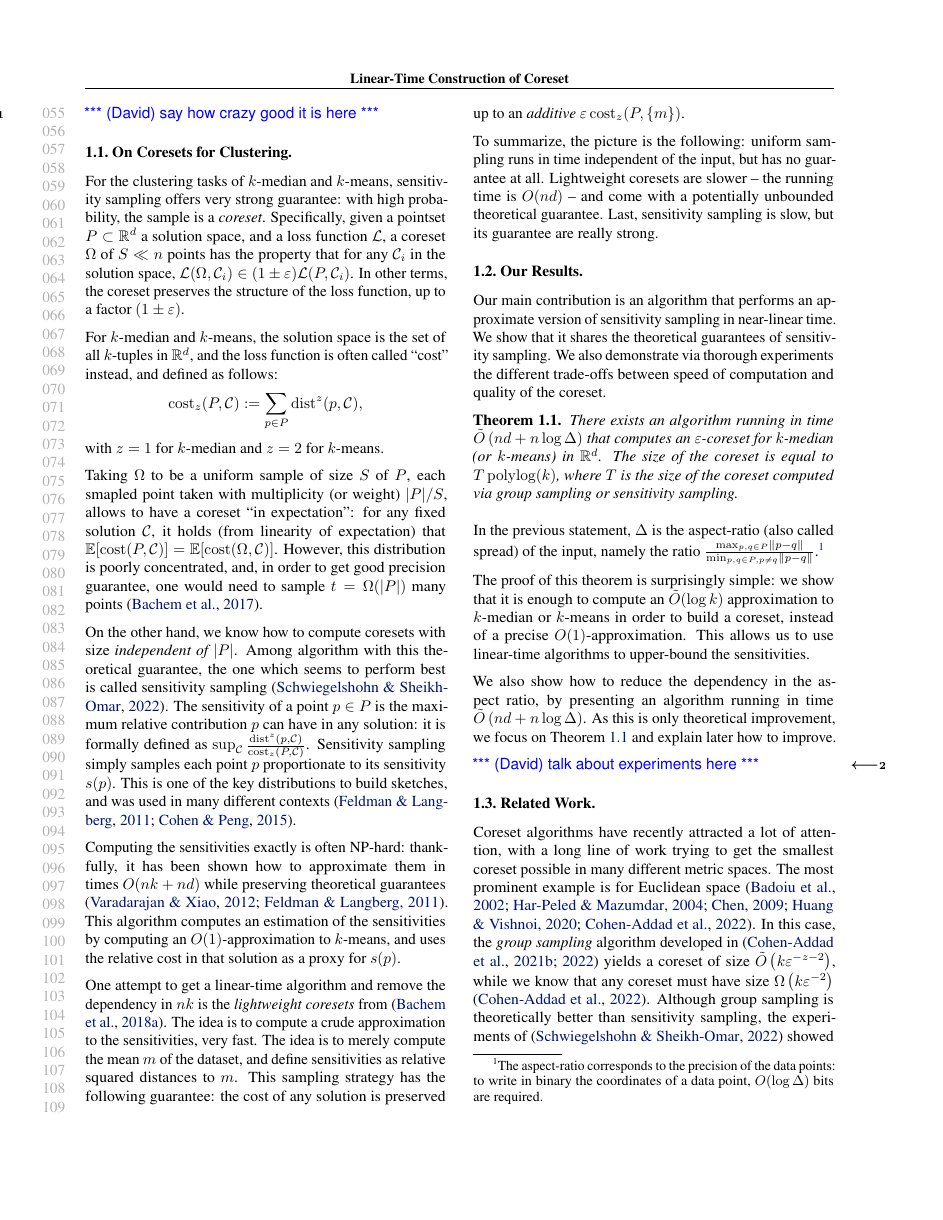
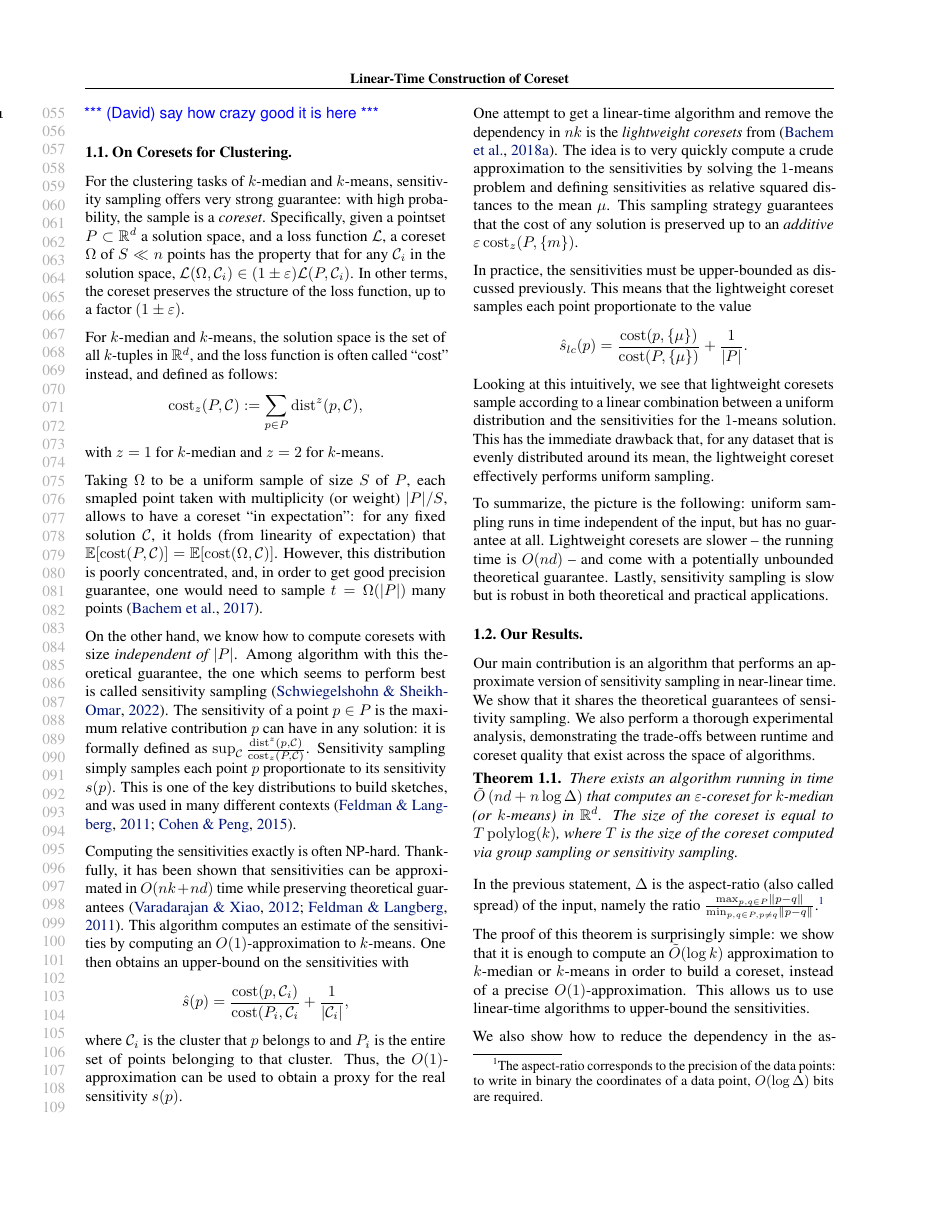
Before and after one commit to riccardo-torlaini/Fast-Coreset-Generation, a LaTeX paper (tex/main.tex, which reads tex/introduction.tex): page 2 of 12. Compiled offline with pdfLaTeX.

Commit message:
Fixed up some wording in intro

```diff
--- a/tex/introduction.tex
+++ b/tex/introduction.tex
@@ -45,17 +45,34 @@ with $z=1$ for $k$-median and $z=2$ for $k$-means.
 Taking $\coreset$ to be a uniform sample of size $S$ of $P$, each smapled point taken with multiplicity (or weight) $|P|/S$, allows to have a coreset ``in expectation": for any fixed solution $\calC$, it holds (from linearity of expectation) that $\E[\cost(P, \calC)] = \E[\cost(\Omega, \calC)]$. However, this distribution is poorly concentrated, and, in order to get good precision guarantee, one would need to sample $t = \Omega(|P|)$ many points \cite{bachem2017practical}.
 
 
-On the other hand, we know how to compute coresets with size \textit{independent of $|P|$}. Among algorithm with this theoretical guarantee, the one which seems to perform best is called sensitivity sampling \cite{chrisESA}.
-The sensitivity of a point $p \in P$ is the maximum relative contribution $p$ can have in any solution: it is formally defined as $\sup_{\calC} \frac{\dist^z(p, \calC)}{\cost_z(P, \calC)}$.
-Sensitivity sampling simply samples each point $p$ proportionate to its sensitivity $s(p)$. This is one of the key distributions to build sketches, and was used in many different contexts \cite{FeldmanL11, CohenP15}.
+On the other hand, we know how to compute coresets with size \textit{independent of $|P|$}. Among algorithm with this theoretical guarantee, the one which seems
+to perform best is called sensitivity sampling \cite{chrisESA}.  The sensitivity of a point $p \in P$ is the maximum relative contribution $p$ can have in any
+solution: it is formally defined as $\sup_{\calC} \frac{\dist^z(p, \calC)}{\cost_z(P, \calC)}$.  Sensitivity sampling simply samples each point $p$
+proportionate to its sensitivity $s(p)$. This is one of the key distributions to build sketches, and was used in many different contexts \cite{FeldmanL11,
+CohenP15}.
 
-Computing the sensitivities exactly is often NP-hard: thankfully, it has been shown how to approximate them in times $O(nk+nd)$ while preserving theoretical guarantees \cite{varadarajan12,FeldmanL11}.
-This algorithm computes an estimation of the sensitivities by computing an $O(1)$-approximation to $k$-means, and uses the relative cost in that solution as a proxy for $s(p)$.
+Computing the sensitivities exactly is often NP-hard. Thankfully, it has been shown that sensitivities can be approximated in $O(nk+nd)$ time while preserving
+theoretical guarantees \cite{varadarajan12,FeldmanL11}.  This algorithm computes an estimate of the sensitivities by computing an $O(1)$-approximation to
+$k$-means. One then obtains an upper-bound on the sensitivities with
+\[ \hat{s}(p) = \dfrac{\cost(p, \calC_i)}{\cost(P_{i}, \calC_i} + \dfrac{1}{|\calC_i|}, \]
+where $\calC_i$ is the cluster that $p$ belongs to and $P_{i}$ is the entire set of points belonging to that cluster. Thus, the $O(1)$-approximation can be used
+to obtain a proxy for the real sensitivity $s(p)$.
 
+One attempt to get a linear-time algorithm and remove the dependency in $nk$ is the \emph{lightweight coresets} from \cite{bachem2018scalable}. The idea is to
+very quickly compute a crude approximation to the sensitivities by solving the $1$-means problem and defining sensitivities as relative squared
+distances to the mean $\mu$. This sampling strategy guarantees that the cost of any solution is preserved up to an \textit{additive} $\eps
+\cost_z(P, \{m\})$.
 
-One attempt to get a linear-time algorithm and remove the dependency in $nk$ is the \emph{lightweight coresets} from \cite{bachem2018scalable}. The idea is to compute a crude approximation to the sensitivities, very fast. The idea is to merely compute the mean $m$ of the dataset, and define sensitivities as relative squared distances to $m$. This sampling strategy has the following guarantee: the cost of any solution is preserved up to an \textit{additive} $\eps \cost_z(P, \{m\})$.
+In practice, the sensitivities must be upper-bounded as discussed previously. This means that the lightweight coreset samples each point proportionate to the
+value
+\[ \hat{s}_{lc}(p) = \dfrac{\cost(p, \{\mu\})}{\cost(P, \{\mu\})} + \dfrac{1}{|P|}.\]
+Looking at this intuitively, we see that lightweight coresets sample according to a linear combination between a uniform distribution and the sensitivities for
+the $1$-means solution. This has the immediate drawback that, for any dataset that is evenly distributed around its mean, the lightweight coreset effectively
+performs uniform sampling.
 
-To summarize, the picture is the following: uniform sampling runs in time independent of the input, but has no guarantee at all. Lightweight coresets are slower -- the running time is $O(nd)$ -- and come with a potentially unbounded theoretical guarantee. Last, sensitivity sampling is slow, but its guarantee are really strong.
+To summarize, the picture is the following: uniform sampling runs in time independent of the input, but has no guarantee at all. Lightweight coresets are slower
+-- the running time is $O(nd)$ -- and come with a potentially unbounded theoretical guarantee. Lastly, sensitivity sampling is slow but is robust in both
+theoretical and practical applications.
 
 %having an upper-bound on them is enough to build coreset \cite{varadarajan12}. Furthermore, to compute such an upper-bound, it is enough to compute a bi-criteria approximation, namely a solution that can have $O(k)$ many centers (instead of exactly $k$) and cost $O(\opt)$, where $\opt$ is the optimal cost when using exactly $k$ centers.
 %
@@ -65,7 +82,10 @@ To summarize, the picture is the following: uniform sampling runs in time indepe
 
 \subsection{Our Results.}
 
-Our main contribution is an algorithm that performs an approximate version of sensitivity sampling in near-linear time. We show that it shares the theoretical guarantees of sensitivity sampling. We also demonstrate via thorough experiments the different trade-offs between speed of computation and quality of the coreset.
+Our main contribution is an algorithm that performs an approximate version of sensitivity sampling in near-linear time. We show that it shares the theoretical
+guarantees of sensitivity sampling. We also perform a thorough experimental analysis, demonstrating the trade-offs between runtime and coreset quality that exist
+across the space of algorithms.
+
 %We show how to break the dependency in $nk$, allowing for coreset construction running in \textit{linear time}. In the following statement, $\Delta$ is the aspect-ratio (also called spread) of the input, namely the ratio $\frac{\max_{p, q \in P} \lnor p-q\rnor}{\min_{p, q \in P, p \neq q} \lnor p-q\rnor}$.\footnote{The aspect-ratio corresponds to the precision of the data points: to write in binary the coordinates of a data point, $O(\log \Delta)$ bits are required.}
 
 \begin{theorem}\label{thm:main}
```
Also changed, not shown: tex/results.tex (+2 -2 lines), tex/introduction.tex (6 more changed lines).
